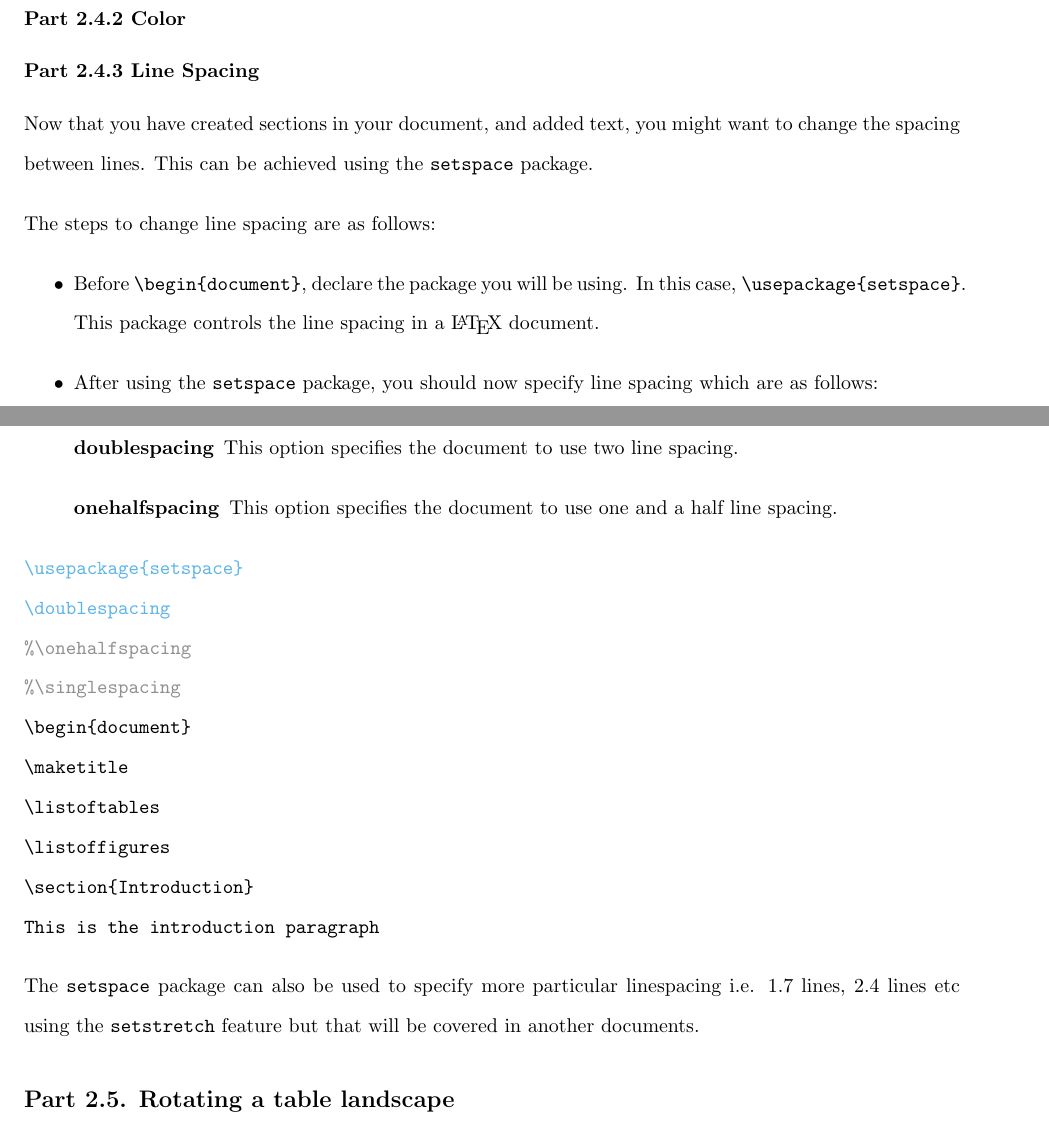
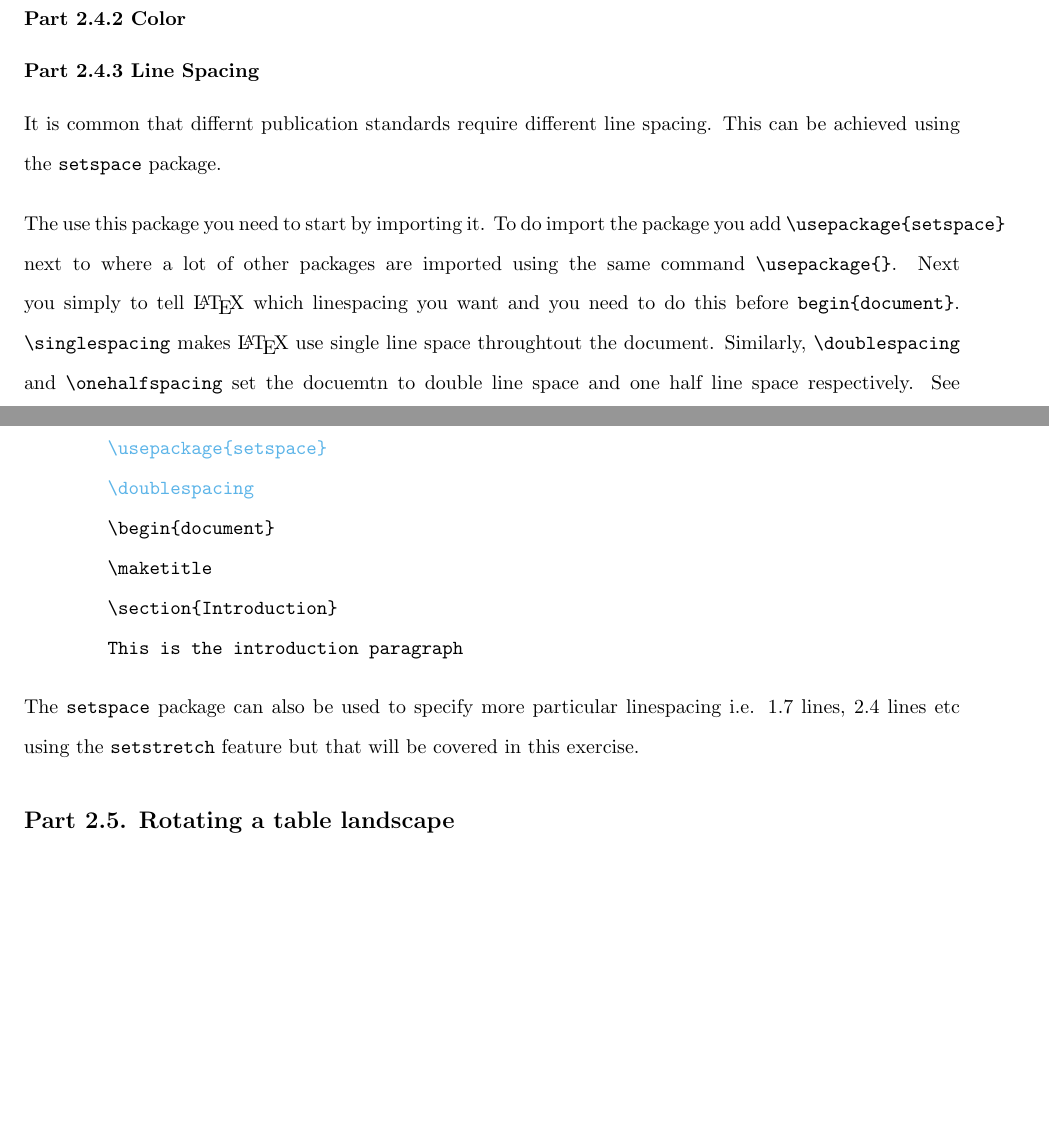
Before and after one commit to worldbank/DIME-LaTeX-Templates, a LaTeX problem sheet (Exercises/Exercise 2/handout.tex): two parts of pages 6 and 7 of 10, joined at a grey line, cut so that both start at the same text, the shorter picture padded with empty space. Compiled offline with pdfLaTeX.

Commit message:
ex 2 part 2.4.3

```diff
--- a/Exercises/Exercise 2/handout.tex
+++ b/Exercises/Exercise 2/handout.tex
@@ -151,31 +151,20 @@ Now that you have created sections in your document, and added text, you might w
 \subsubsection*{Part 2.4.2 Color}
 
 \subsubsection*{Part 2.4.3 Line Spacing}
-Now that you have created sections in your document, and added text, you might want to change the spacing between lines. This can be achieved using the \texttt{setspace} package.
+It is common that differnt publication standards require different line spacing. This can be achieved using the \texttt{setspace} package.
 
-The steps to change line spacing are as follows:
-\begin{itemize}
-	\item Before \verb|\begin{document}|, declare the package you will be using. In this case, \verb|\usepackage{setspace}|. This package controls the line spacing in a {\LaTeX} document.
-	\item After using the \texttt{setspace} package, you should now specify line spacing which are as follows:
-	\begin{description}
-		\item[singlespacing] This option specifies the document to use one line spacing.
-		\item[doublespacing] This option specifies the document to use two line spacing.
-		\item[onehalfspacing] This option specifies the document to use one and a half line spacing.
-	\end{description}
-\end{itemize}
+The use this package you need to start by importing it. To do import the package you add \verb|\usepackage{setspace}| next to where a lot of other packages are imported using the same command \verb|\usepackage{}|. Next you simply to tell {\LaTeX} which linespacing you want and you need to do this before \verb|begin{document}|. \verb|\singlespacing| makes {\LaTeX} use single line space throughtout the document. Similarly, \verb|\doublespacing| and \verb|\onehalfspacing| set the docuemtn to double line space and one half line space respectively. See example below:
+
 \begin{Verbatim}[commandchars=+\(\)]
 	+color(CornflowerBlue)\usepackage{setspace}
 	+color(CornflowerBlue)\doublespacing
-+color(Gray)%\onehalfspacing
-+color(Gray)%\singlespacing
 	\begin{document}
 	\maketitle
-\listoftables
-\listoffigures
 	\section{Introduction}
 	This is the introduction paragraph
 \end{Verbatim}
-The \texttt{setspace} package can also be used to specify more particular linespacing i.e. 1.7 lines, 2.4 lines etc using the \texttt{setstretch} feature but that will be covered in another documents.
+
+The \texttt{setspace} package can also be used to specify more particular linespacing i.e. 1.7 lines, 2.4 lines etc using the \texttt{setstretch} feature but that will be covered in this exercise.
 
 \subsection*{Part 2.5. Rotating a table landscape}
 
```
Lines whose indentation alone changed are shown as unchanged.
